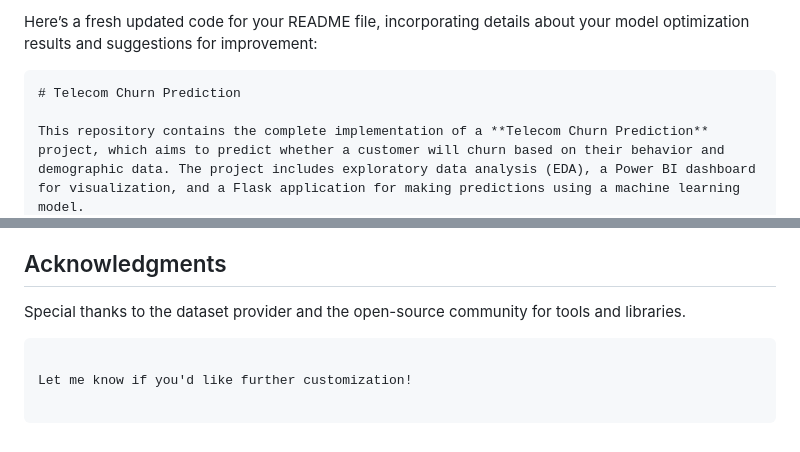
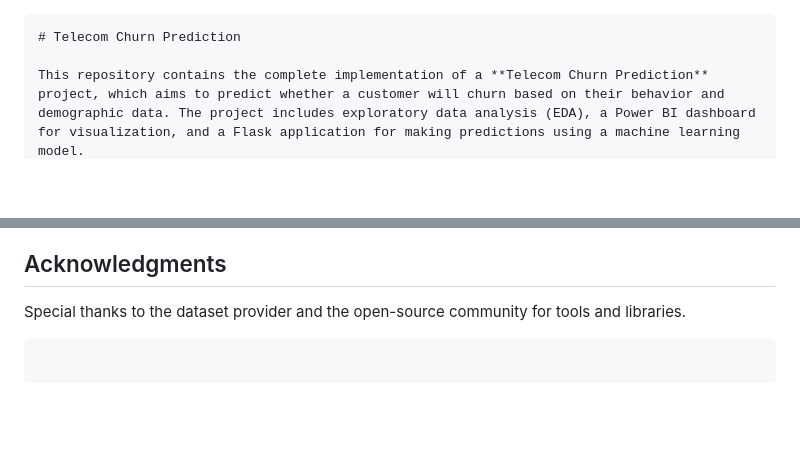
Before and after one commit to sathishkumar-sk23/Telecom_Churn_Prediction_and_Analysis, a Markdown page: README.md, 2 parts joined by grey strips. Rendered like a GitHub page; blank space fills up the shorter version.

Commit message:
updete Readme file

````diff
--- a/README.md
+++ b/README.md
@@ -1,5 +1,3 @@
-Here’s a fresh updated code for your README file, incorporating details about your model optimization results and suggestions for improvement:
-
 ```markdown
 # Telecom Churn Prediction
 
@@ -137,5 +135,3 @@ This project is licensed under the MIT License. See the [LICENSE](LICENSE) file
 Special thanks to the dataset provider and the open-source community for tools and libraries.
 
 ```
-
-Let me know if you'd like further customization!
````
